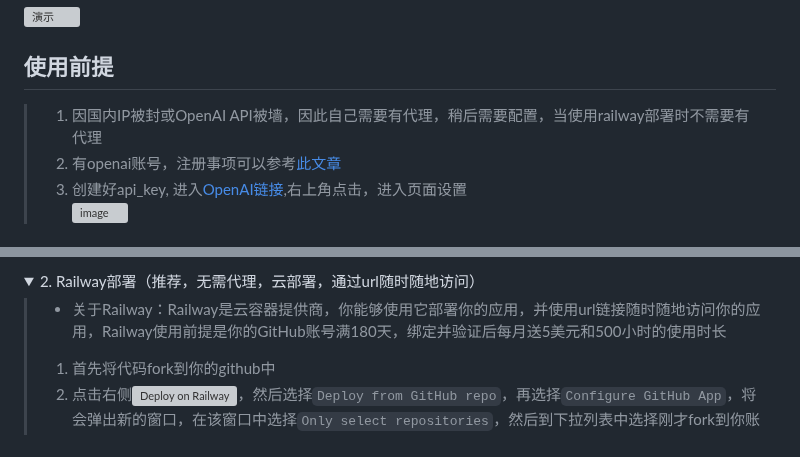
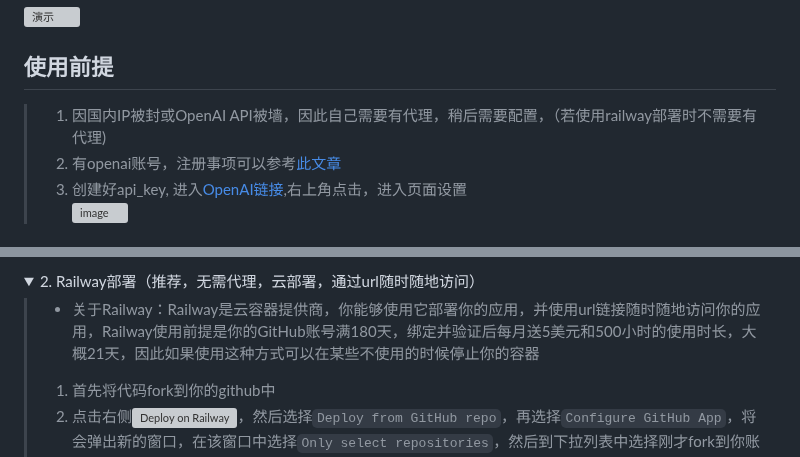
Before and after one commit to LiangYang666/ChatGPT-Web, a Markdown page: README.md, 2 parts joined by grey strips. GitHub-like rendering; folded sections open; grey boxes are pictures that could not be loaded.

```diff
--- a/README.md
+++ b/README.md
@@ -13,7 +13,7 @@
 
 
 ## 使用前提
-> 1. 因国内IP被封或OpenAI API被墙，因此自己需要有代理，稍后需要配置，当使用railway部署时不需要有代理
+> 1. 因国内IP被封或OpenAI API被墙，因此自己需要有代理，稍后需要配置，（若使用railway部署时不需要有代理)
 > 2. 有openai账号，注册事项可以参考[此文章](https://juejin.cn/post/7173447848292253704)
 > 3. 创建好api_key, 进入[OpenAI链接](https://platform.openai.com/),右上角点击，进入页面设置
 ![image](https://user-images.githubusercontent.com/38237931/222461544-260ef350-2d05-486d-bf36-d078873b0f7a.png)
@@ -33,7 +33,7 @@
 <details>
 <summary>2. Railway部署（推荐，无需代理，云部署，通过url随时随地访问）</summary>
 
-  > - 关于Railway：Railway是云容器提供商，你能够使用它部署你的应用，并使用url链接随时随地访问你的应用，Railway使用前提是你的GitHub账号满180天，绑定并验证后每月送5美元和500小时的使用时长
+  > - 关于Railway：Railway是云容器提供商，你能够使用它部署你的应用，并使用url链接随时随地访问你的应用，Railway使用前提是你的GitHub账号满180天，绑定并验证后每月送5美元和500小时的使用时长，大概21天，因此如果使用这种方式可以在某些不使用的时候停止你的容器
   > 1. 首先将代码fork到你的github中
   > 2. 点击右侧[![Deploy on Railway](https://railway.app/button.svg)](https://railway.app/new)，然后选择`Deploy from GitHub repo`，再选择`Configure GitHub App`，将会弹出新的窗口，在该窗口中选择`Only select repositories`，然后到下拉列表中选择刚才fork到你账号的仓库
   ![image](https://user-images.githubusercontent.com/38237931/228179892-340ab8e5-dc20-4365-80bb-8ecc2568a4a8.png)
```
